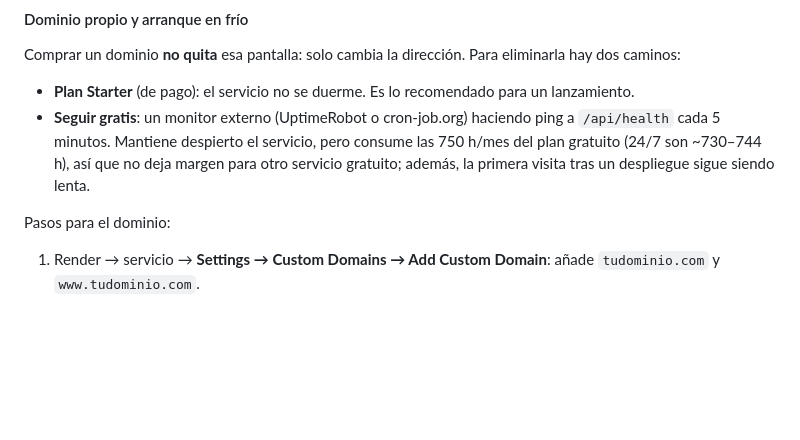
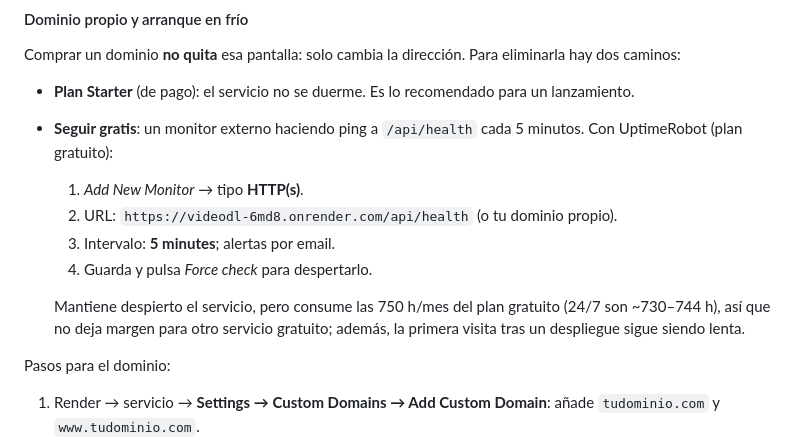
Before and after one commit to karlossxt/videodl, a Markdown page: README.md, the part around the change. GitHub-like rendering; blank space fills up the shorter version.

Commit message:
README: pasos concretos del keep-alive gratuito con UptimeRobot

```diff
--- a/README.md
+++ b/README.md
@@ -288,10 +288,16 @@ eliminarla hay dos caminos:
 
 - **Plan Starter** (de pago): el servicio no se duerme. Es lo recomendado para un
   lanzamiento.
-- **Seguir gratis**: un monitor externo (UptimeRobot o cron-job.org) haciendo ping a
-  `/api/health` cada 5 minutos. Mantiene despierto el servicio, pero consume las
-  750 h/mes del plan gratuito (24/7 son ~730–744 h), así que no deja margen para otro
-  servicio gratuito; además, la primera visita tras un despliegue sigue siendo lenta.
+- **Seguir gratis**: un monitor externo haciendo ping a `/api/health` cada 5 minutos.
+  Con UptimeRobot (plan gratuito):
+  1. *Add New Monitor* → tipo **HTTP(s)**.
+  2. URL: `https://videodl-6md8.onrender.com/api/health` (o tu dominio propio).
+  3. Intervalo: **5 minutes**; alertas por email.
+  4. Guarda y pulsa *Force check* para despertarlo.
+
+  Mantiene despierto el servicio, pero consume las 750 h/mes del plan gratuito
+  (24/7 son ~730–744 h), así que no deja margen para otro servicio gratuito; además,
+  la primera visita tras un despliegue sigue siendo lenta.
 
 Pasos para el dominio:
 
```
